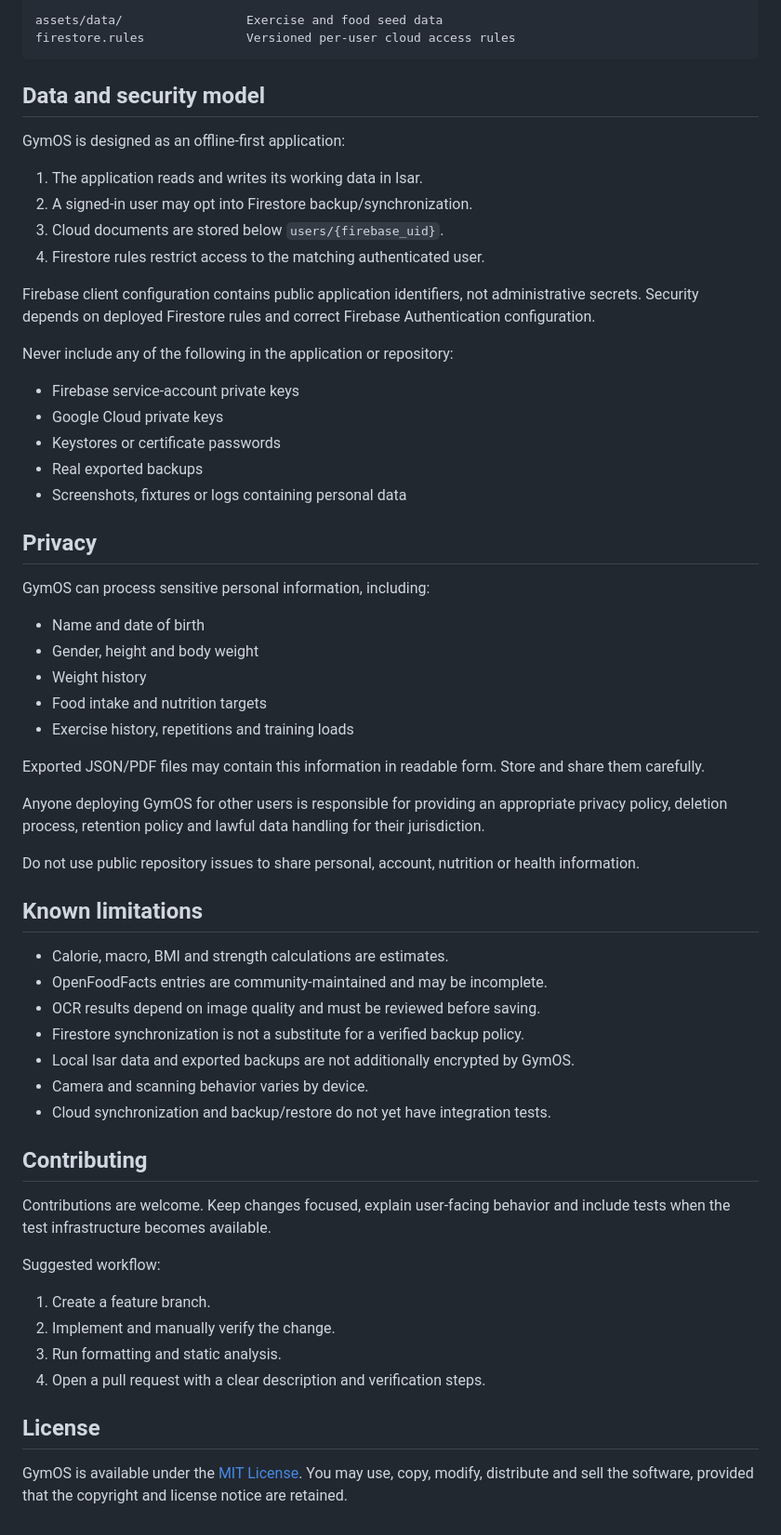
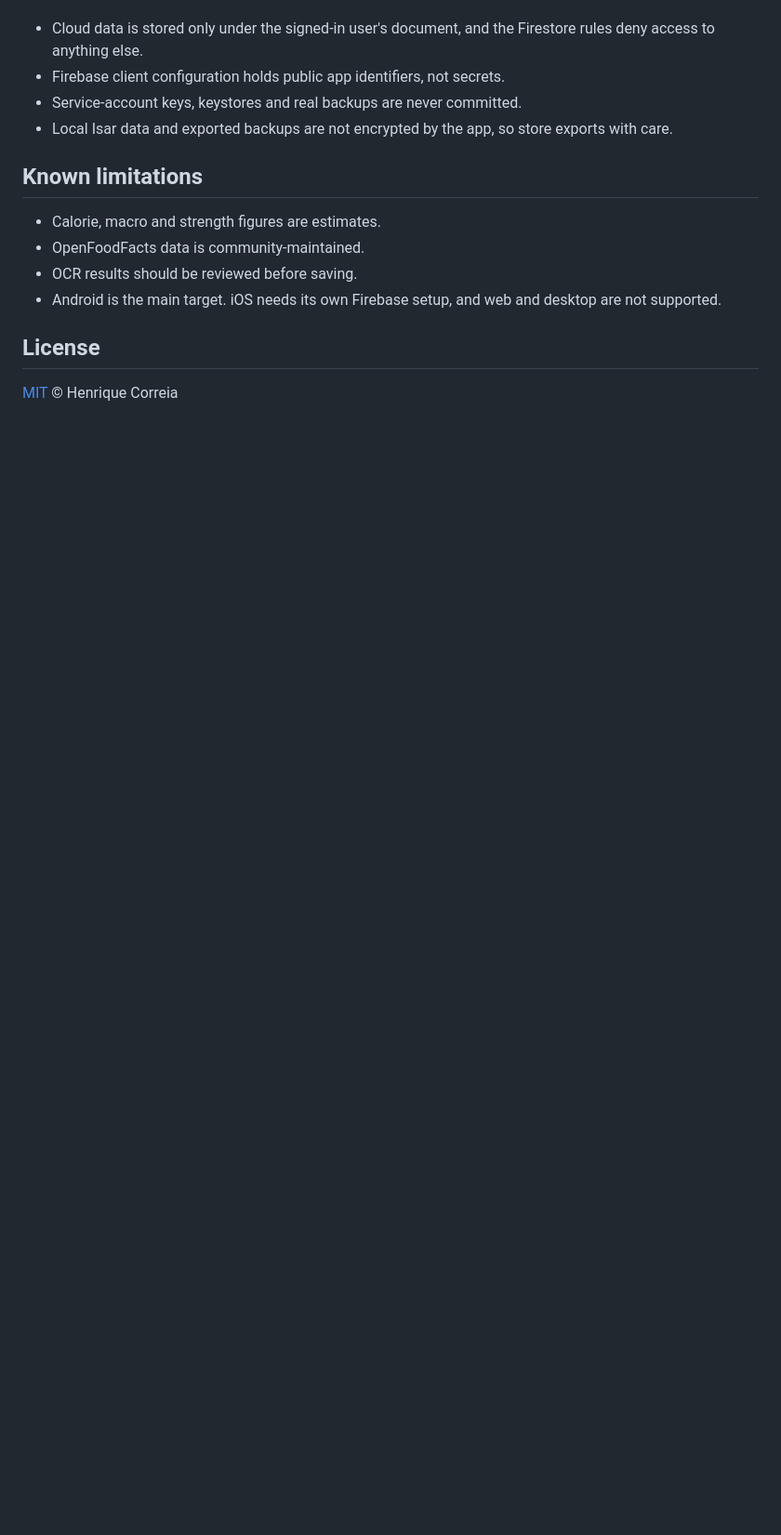
Before and after one commit to henrique-correia-it/gym_os, a Markdown page: README.md, the part around one of its changes. Shown at 93% size. GitHub-like rendering; blank space fills up the shorter version.

````diff
--- a/README.md
+++ b/README.md
@@ -216,73 +154,16 @@ lib/
 
-assets/data/                 Exercise and food seed data
-firestore.rules              Versioned per-user cloud access rules
-```
-
-## Data and security model
-
-GymOS is designed as an offline-first application:
-
-1. The application reads and writes its working data in Isar.
-2. A signed-in user may opt into Firestore backup/synchronization.
-3. Cloud documents are stored below `users/{firebase_uid}`.
-4. Firestore rules restrict access to the matching authenticated user.
-
-Firebase client configuration contains public application identifiers, not
-administrative secrets. Security depends on deployed Firestore rules and
-correct Firebase Authentication configuration.
-
-Never include any of the following in the application or repository:
-
-- Firebase service-account private keys
-- Google Cloud private keys
-- Keystores or certificate passwords
-- Real exported backups
-- Screenshots, fixtures or logs containing personal data
-
-## Privacy
-
-GymOS can process sensitive personal information, including:
-
-- Name and date of birth
-- Gender, height and body weight
-- Weight history
-- Food intake and nutrition targets
-- Exercise history, repetitions and training loads
-
-Exported JSON/PDF files may contain this information in readable form. Store
-and share them carefully.
-
-Anyone deploying GymOS for other users is responsible for providing an
-appropriate privacy policy, deletion process, retention policy and lawful data
-handling for their jurisdiction.
-
-Do not use public repository issues to share personal, account, nutrition or
-health information.
+- Cloud data is stored only under the signed-in user's document, and the Firestore rules deny access to anything else.
+- Firebase client configuration holds public app identifiers, not secrets.
+- Service-account keys, keystores and real backups are never committed.
+- Local Isar data and exported backups are not encrypted by the app, so store exports with care.
 
 ## Known limitations
 
-- Calorie, macro, BMI and strength calculations are estimates.
-- OpenFoodFacts entries are community-maintained and may be incomplete.
-- OCR results depend on image quality and must be reviewed before saving.
-- Firestore synchronization is not a substitute for a verified backup policy.
-- Local Isar data and exported backups are not additionally encrypted by GymOS.
-- Camera and scanning behavior varies by device.
-- Cloud synchronization and backup/restore do not yet have integration tests.
-
-## Contributing
-
-Contributions are welcome. Keep changes focused, explain user-facing behavior
-and include tests when the test infrastructure becomes available.
-
-Suggested workflow:
-
-1. Create a feature branch.
-2. Implement and manually verify the change.
-3. Run formatting and static analysis.
-4. Open a pull request with a clear description and verification steps.
+- Calorie, macro and strength figures are estimates.
+- OpenFoodFacts data is community-maintained.
+- OCR results should be reviewed before saving.
+- Android is the main target. iOS needs its own Firebase setup, and web and desktop are not supported.
 
 ## License
 
-GymOS is available under the [MIT License](LICENSE). You may use, copy, modify,
-distribute and sell the software, provided that the copyright and license
-notice are retained.
+[MIT](LICENSE) © Henrique Correia
````
Also changed, not shown: other parts of README.md (+91 -153 lines).
